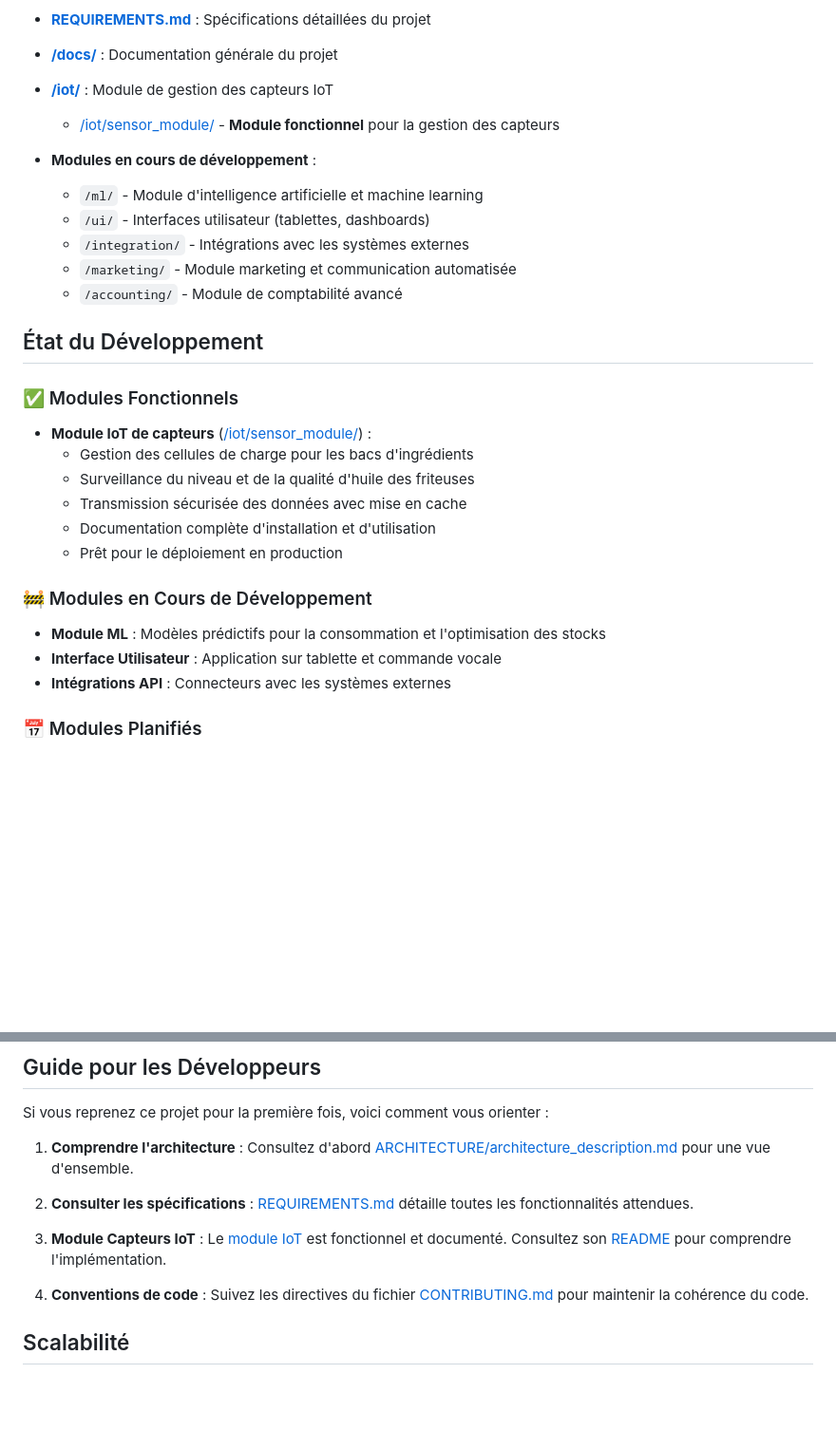
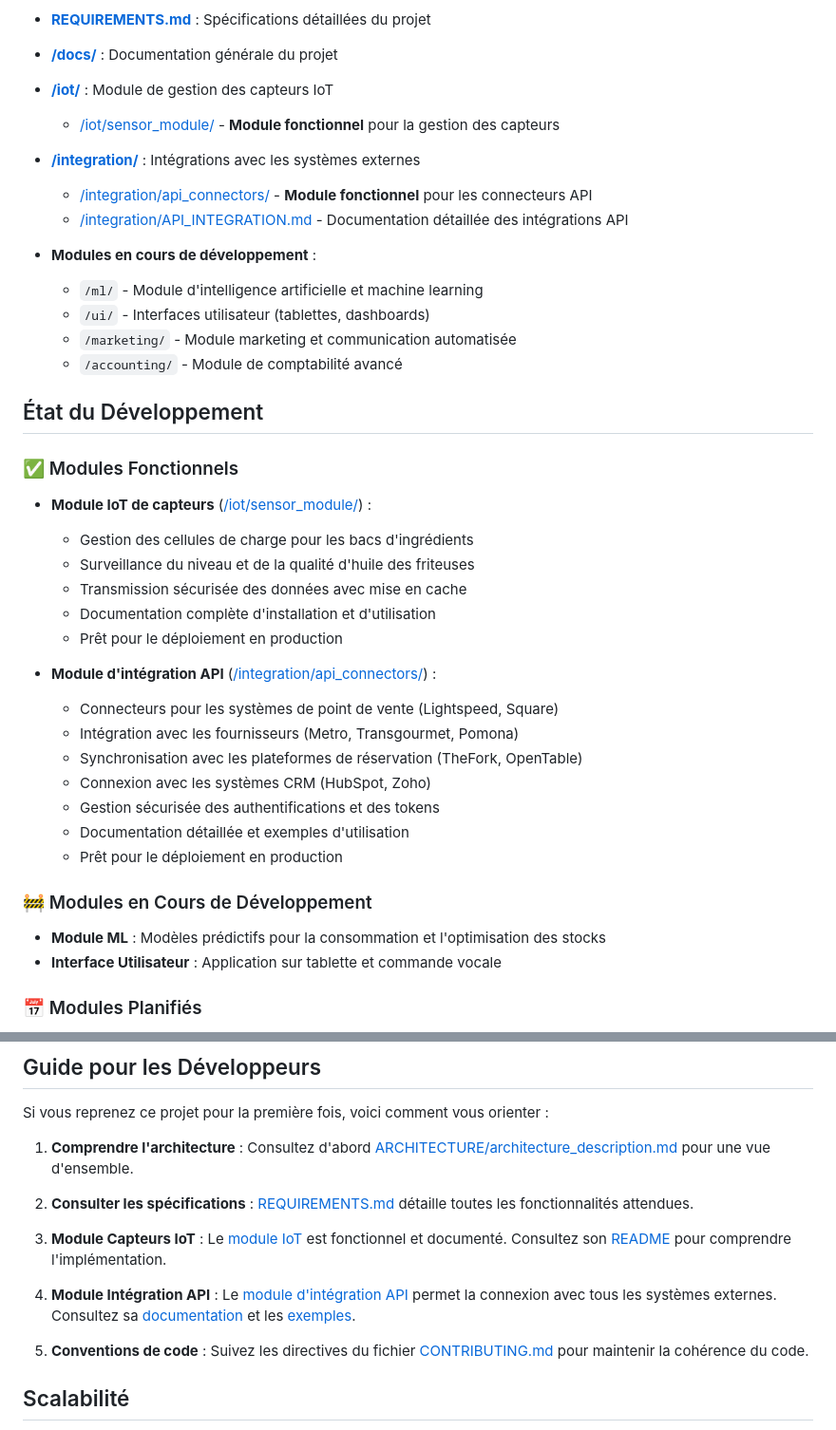
Before and after one commit to Casius999/Le-Vieux-Moulin, a Markdown page: README.md, 2 parts joined by grey strips. Shown at 95% size. Rendered like a GitHub page; blank space fills up the shorter version.

Commit message:
Mise à jour du README pour le module d'intégration API

```diff
--- a/README.md
+++ b/README.md
@@ -37,10 +37,13 @@ Ce dépôt contient l'intégralité du système de gestion intelligente dévelop
 - **[/iot/](./iot/)** : Module de gestion des capteurs IoT
   - [/iot/sensor_module/](./iot/sensor_module/) - **Module fonctionnel** pour la gestion des capteurs
 
+- **[/integration/](./integration/)** : Intégrations avec les systèmes externes
+  - [/integration/api_connectors/](./integration/api_connectors/) - **Module fonctionnel** pour les connecteurs API
+  - [/integration/API_INTEGRATION.md](./integration/API_INTEGRATION.md) - Documentation détaillée des intégrations API
+
 - **Modules en cours de développement** :
   - `/ml/` - Module d'intelligence artificielle et machine learning
   - `/ui/` - Interfaces utilisateur (tablettes, dashboards)
-  - `/integration/` - Intégrations avec les systèmes externes
   - `/marketing/` - Module marketing et communication automatisée
   - `/accounting/` - Module de comptabilité avancé
 
@@ -54,10 +57,18 @@ Ce dépôt contient l'intégralité du système de gestion intelligente dévelop
   - Documentation complète d'installation et d'utilisation
   - Prêt pour le déploiement en production
 
+- **Module d'intégration API** ([/integration/api_connectors/](./integration/api_connectors/)) :
+  - Connecteurs pour les systèmes de point de vente (Lightspeed, Square)
+  - Intégration avec les fournisseurs (Metro, Transgourmet, Pomona)
+  - Synchronisation avec les plateformes de réservation (TheFork, OpenTable)
+  - Connexion avec les systèmes CRM (HubSpot, Zoho)
+  - Gestion sécurisée des authentifications et des tokens
+  - Documentation détaillée et exemples d'utilisation
+  - Prêt pour le déploiement en production
+
 ### 🚧 Modules en Cours de Développement
 - **Module ML** : Modèles prédictifs pour la consommation et l'optimisation des stocks
 - **Interface Utilisateur** : Application sur tablette et commande vocale
-- **Intégrations API** : Connecteurs avec les systèmes externes
 
 ### 📅 Modules Planifiés
 - **Module Marketing** : Automatisation des campagnes et réseaux sociaux
@@ -73,7 +84,9 @@ Si vous reprenez ce projet pour la première fois, voici comment vous orienter :
 
 3. **Module Capteurs IoT** : Le [module IoT](./iot/sensor_module/) est fonctionnel et documenté. Consultez son [README](./iot/sensor_module/README.md) pour comprendre l'implémentation.
 
-4. **Conventions de code** : Suivez les directives du fichier [CONTRIBUTING.md](./CONTRIBUTING.md) pour maintenir la cohérence du code.
+4. **Module Intégration API** : Le [module d'intégration API](./integration/api_connectors/) permet la connexion avec tous les systèmes externes. Consultez sa [documentation](./integration/API_INTEGRATION.md) et les [exemples](./integration/api_connectors/examples/).
+
+5. **Conventions de code** : Suivez les directives du fichier [CONTRIBUTING.md](./CONTRIBUTING.md) pour maintenir la cohérence du code.
 
 ## Scalabilité
 
```
